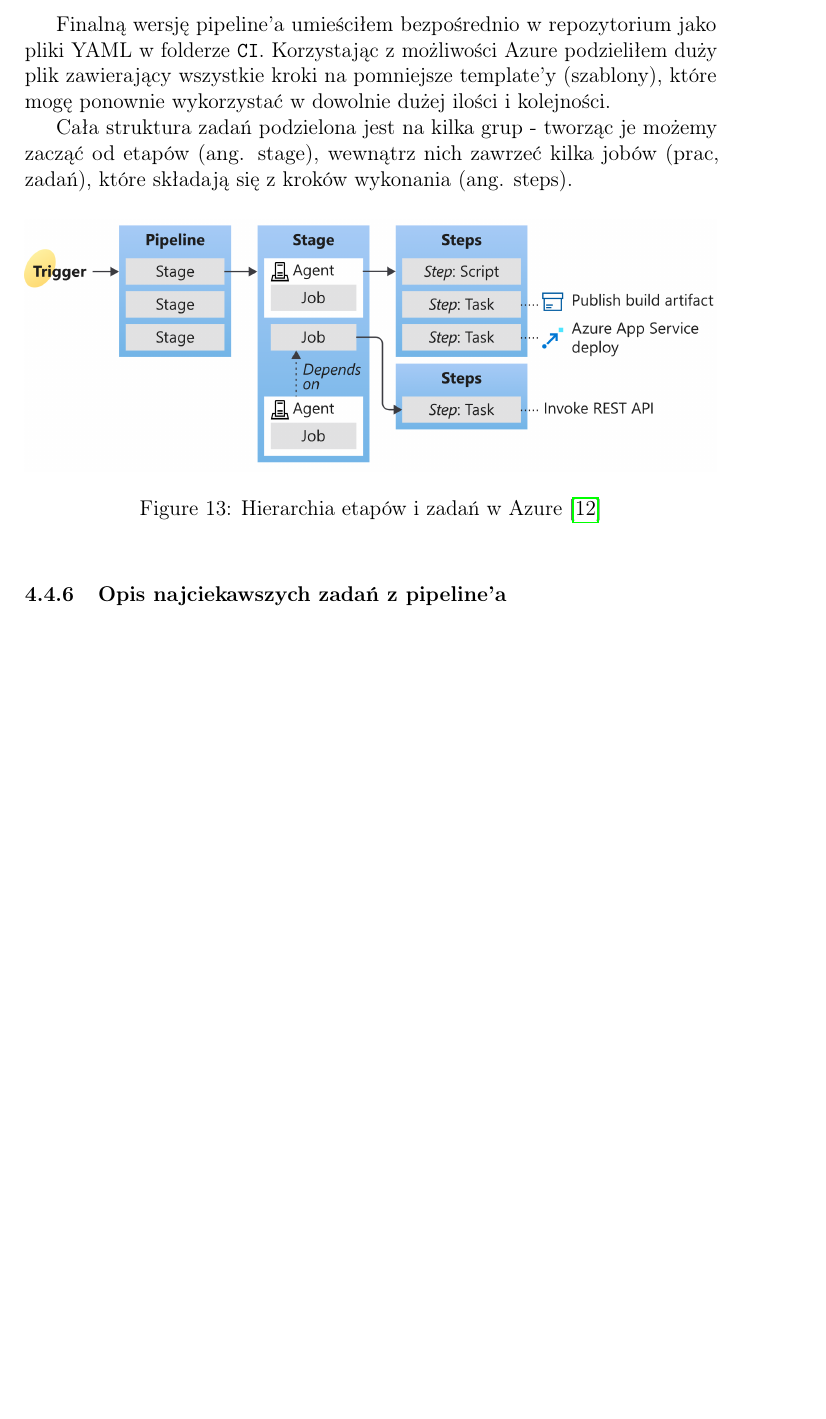
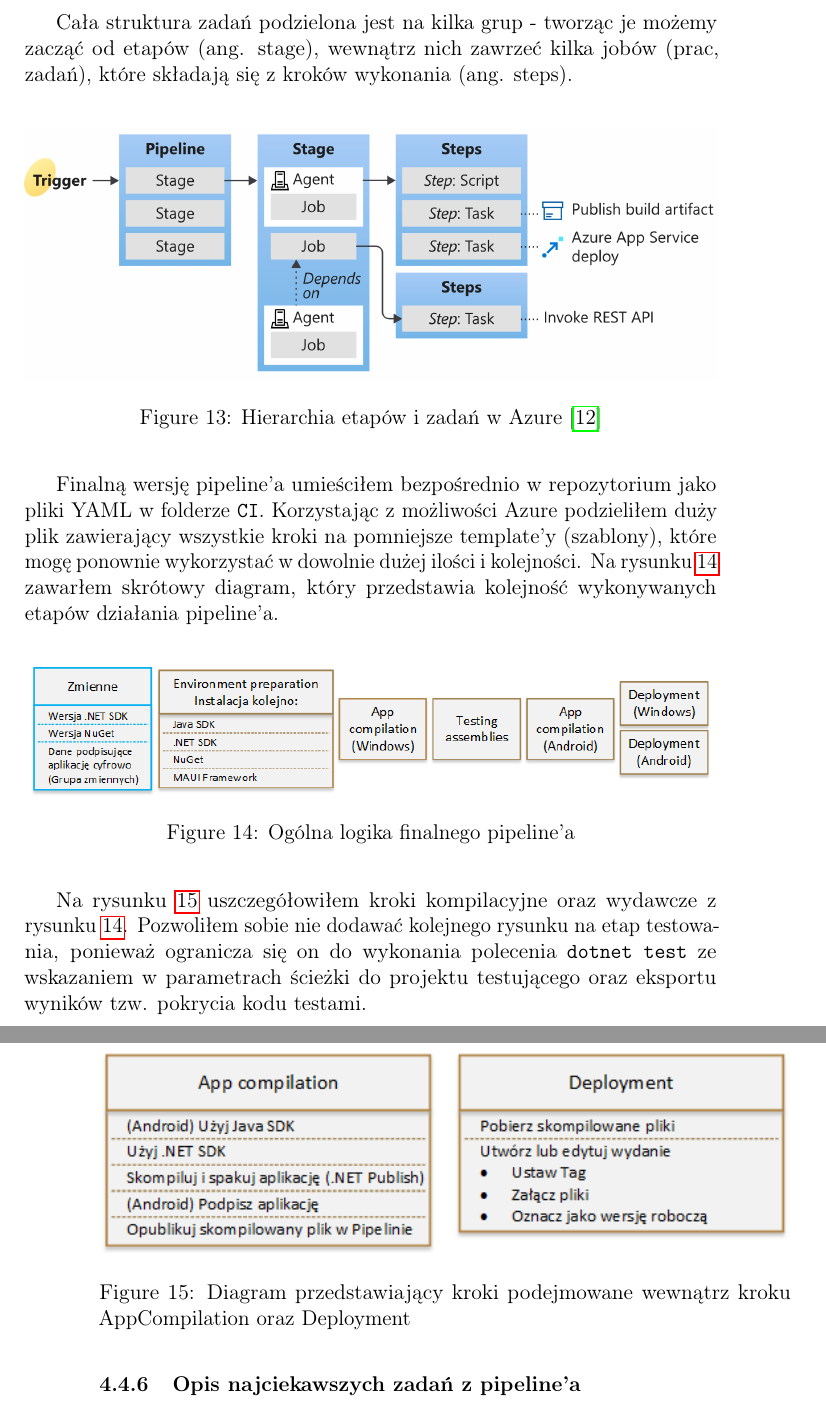
Before and after one commit to ikarmus2001/Navigator, a LaTeX thesis (Praca_inzynierska/main.tex, which reads Praca_inzynierska/Rozdzialy/NarzedziaCICD/wersjaYaml.tex): part of page 19 of 24 before the commit and two parts of pages 19 and 20 of 25 after it, the two joined at a grey line, cut so that both start at the same text, the shorter picture padded with empty space. Compiled offline with pdfLaTeX.

Commit message:
Inż: Dodanie diagramów z krokami YAML, link do ikon

```diff
--- a/Praca_inzynierska/Rozdzialy/NarzedziaCICD/wersjaYaml.tex
+++ b/Praca_inzynierska/Rozdzialy/NarzedziaCICD/wersjaYaml.tex
@@ -1,19 +1,41 @@
 \subsubsection{Wersja YAML}
+Cała struktura zadań podzielona jest na kilka grup - tworząc je możemy zacząć od etapów (ang. stage),
+wewnątrz nich zawrzeć kilka jobów (prac, zadań), które składają się z kroków wykonania (ang. steps).
+
+\begin{figure}[ht]
+    \centering
+    \includegraphics[width=\textwidth]{pipelineSchemaAzure.png}
+    \caption{Hierarchia etapów i zadań w Azure~\cite{pipelineSchemaAzure_source}}
+    \label{img:pipelineSchemaAzure}
+\end{figure}
 Finalną wersję pipeline'a umieściłem bezpośrednio w repozytorium jako pliki YAML w folderze \verb|CI|.
 Korzystając z możliwości Azure podzieliłem duży plik zawierający wszystkie kroki
 na pomniejsze template'y (szablony), które mogę ponownie wykorzystać w dowolnie dużej
 ilości i kolejności.
+Na rysunku~\ref{img:shortFinalCIDiagram} zawarłem skrótowy diagram, który
+przedstawia kolejność wykonywanych etapów działania pipeline'a.
 
-Cała struktura zadań podzielona jest na kilka grup - tworząc je możemy zacząć od etapów (ang. stage),
-wewnątrz nich zawrzeć kilka jobów (prac, zadań), które składają się z kroków wykonania (ang. steps).
+\begin{figure}[hb]
+    \centering
+    \includegraphics[width=\textwidth]{shortFinalCIDiagram.png}
+    \caption{Ogólna logika finalnego pipeline'a}
+    \label{img:shortFinalCIDiagram}
+\end{figure}
+
+Na rysunku~\ref{img:yamlCompilationDeploymentDiagram} uszczegółowiłem kroki kompilacyjne
+oraz wydawcze z rysunku~\ref{img:shortFinalCIDiagram}. Pozwoliłem sobie nie dodawać kolejnego
+rysunku na etap testowania, ponieważ ogranicza się on do wykonania polecenia \verb|dotnet test|
+ze wskazaniem w parametrach ścieżki do projektu testującego
+oraz eksportu wyników tzw. pokrycia kodu testami.
+
+\begin{figure}[ht]
+    \centering
+    \includegraphics[width=\textwidth]{yamlCompilationDeploymentDiagram.png}
+    \caption{Diagram przedstawiający kroki podejmowane wewnątrz kroku AppCompilation oraz Deployment}
+    \label{img:yamlCompilationDeploymentDiagram}
+\end{figure}
 
 
-\begin{figure}[ht]
-    \includegraphics[width=\textwidth]{pipelineSchemaAzure.png}
-    \caption{Hierarchia etapów i zadań w Azure~\cite{pipelineSchemaAzure_source}}
-    \label{img:pipelineSchemaAzure}
-
-\end{figure}
 
 \subsubsection{Opis najciekawszych zadań z pipeline'a}
 
```
Also changed, not shown: Praca_inzynierska/Rozdzialy/dodatkowe.tex (+14 -4 lines), Praca_inzynierska/Images/shortFinalCIDiagram.png (added), Praca_inzynierska/Images/yamlCompilationDeploymentDiagram.png (added), Praca_inzynierska/Rozdzialy/NarzedziaCICD/wersjaYaml.tex (2 more changed lines).
